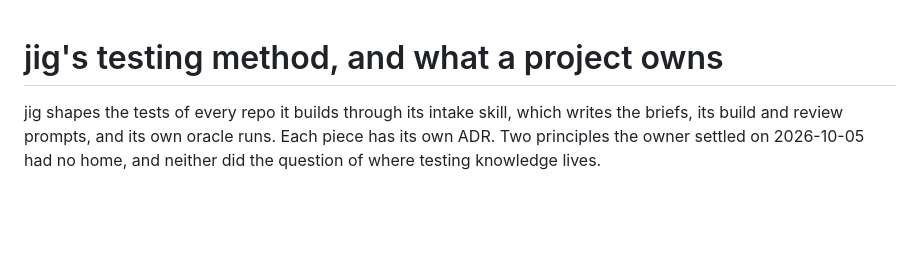
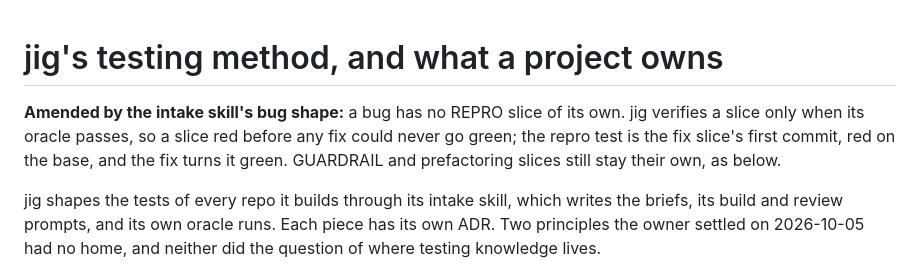
Before and after one commit to develdeco/jig, a Markdown page: docs/adr/0027-jigs-testing-method-and-what-a-project-owns.md, the part around the change. GitHub-like rendering; blank space fills up the shorter version.

Commit message:
Amend ADR 0027 for the bug shape: no REPRO slice
Jig-Slice: bug-shape-fix-slice

```diff
--- a/docs/adr/0027-jigs-testing-method-and-what-a-project-owns.md
+++ b/docs/adr/0027-jigs-testing-method-and-what-a-project-owns.md
@@ -1,4 +1,6 @@
 # jig's testing method, and what a project owns
+
+**Amended by the intake skill's bug shape:** a bug has no REPRO slice of its own. jig verifies a slice only when its oracle passes, so a slice red before any fix could never go green; the repro test is the fix slice's first commit, red on the base, and the fix turns it green. GUARDRAIL and prefactoring slices still stay their own, as below.
 
 jig shapes the tests of every repo it builds through its intake skill, which writes the briefs, its build and review prompts, and its own oracle runs. Each piece has its own ADR. Two principles the owner settled on 2026-10-05 had no home, and neither did the question of where testing knowledge lives.
 
```
